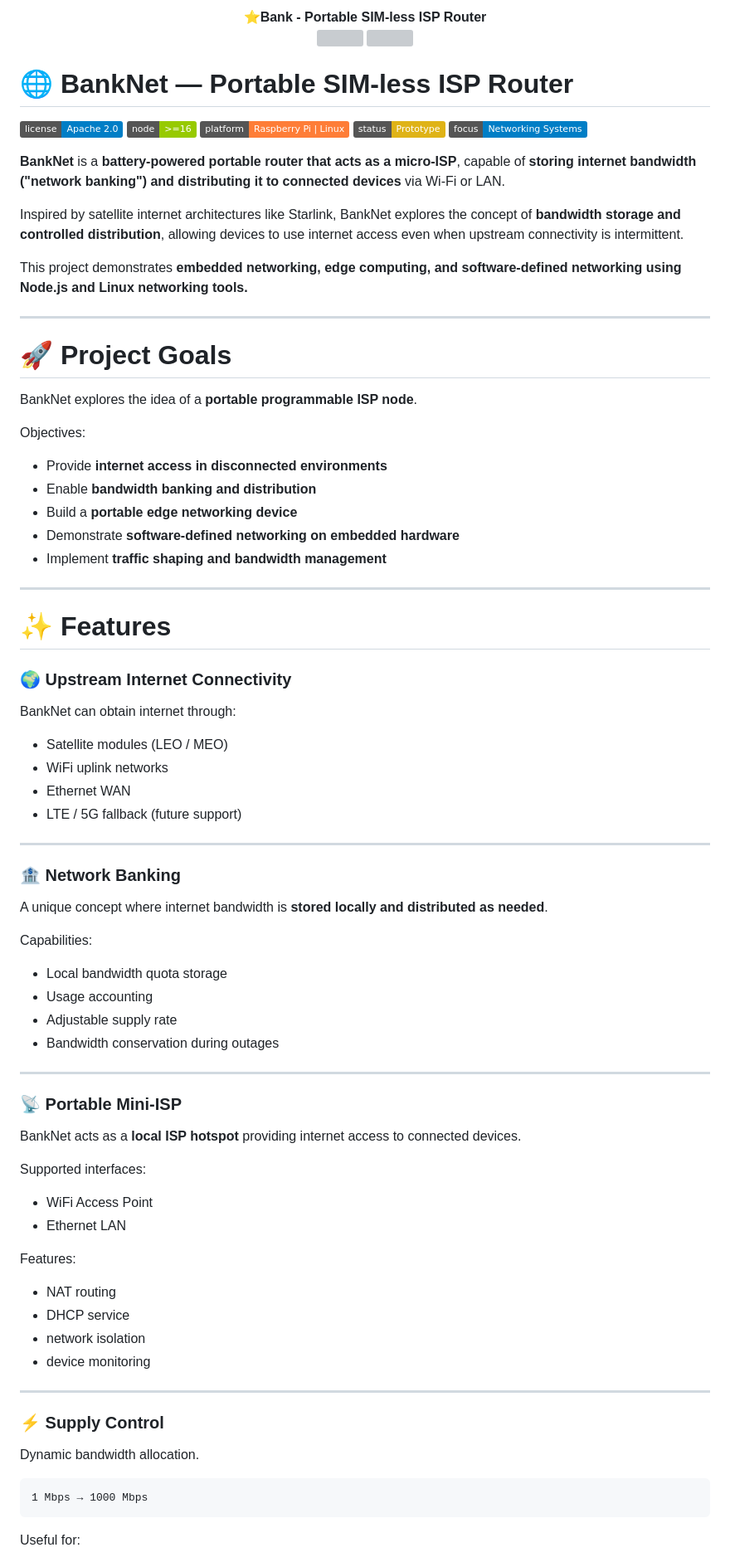
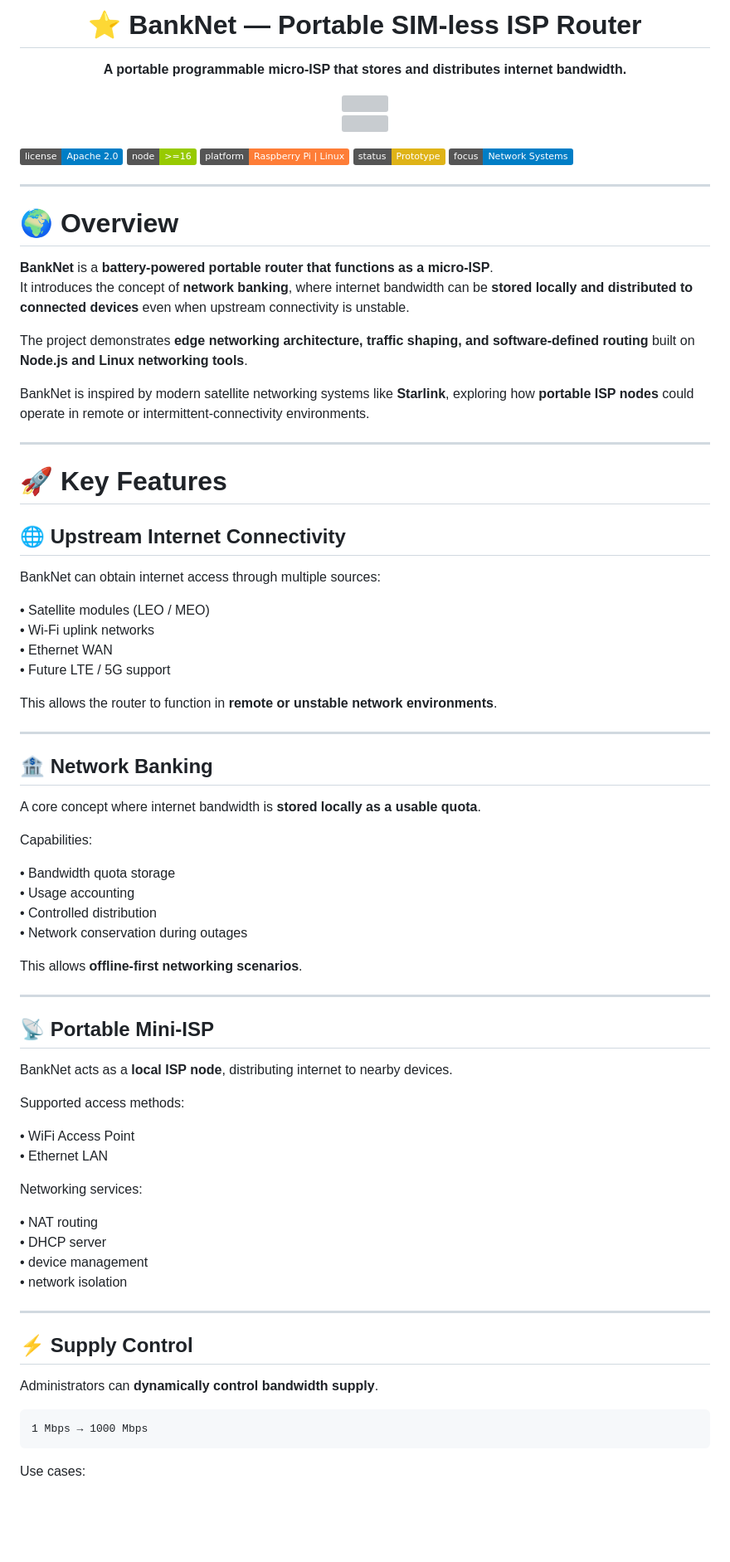
Before and after one commit to mwakidenis/banknet, a Markdown page: README.md, the part around one of its changes. Shown at 83% size. Rendered like a GitHub page; badges without logos; blank space fills up the shorter version; grey boxes are pictures that could not be loaded.

````diff
--- a/README.md
+++ b/README.md
@@ -1,5 +1,11 @@
 <div align="center">
-<b>⭐Bank - Portable SIM-less ISP Router</b>
-    </div>
+
+# ⭐ BankNet — Portable SIM-less ISP Router
+
+**A portable programmable micro-ISP that stores and distributes internet bandwidth.**
+
+<img src="https://res.cloudinary.com/dqv8dlj2s/image/upload/v1772326350/favicon_z20pgw.png" width="120"/>
+
+</div>
 
 <p align="center">
@@ -8,85 +13,83 @@
 </p>
 
-# 🌐 BankNet — Portable SIM-less ISP Router
+<p align="center">
 
 ![License](https://img.shields.io/badge/license-Apache%202.0-blue)
 ![Node](https://img.shields.io/badge/node-%3E=16-green)
 ![Platform](https://img.shields.io/badge/platform-Raspberry%20Pi%20%7C%20Linux-orange)
 ![Status](https://img.shields.io/badge/status-Prototype-yellow)
-![Networking](https://img.shields.io/badge/focus-Networking%20Systems-blue)
+![Focus](https://img.shields.io/badge/focus-Network%20Systems-blue)
 
-**BankNet** is a **battery-powered portable router that acts as a micro-ISP**, capable of **storing internet bandwidth ("network banking") and distributing it to connected devices** via Wi-Fi or LAN.
-
-Inspired by satellite internet architectures like Starlink, BankNet explores the concept of **bandwidth storage and controlled distribution**, allowing devices to use internet access even when upstream connectivity is intermittent.
-
-This project demonstrates **embedded networking, edge computing, and software-defined networking using Node.js and Linux networking tools.**
+</p>
 
 ---
 
-# 🚀 Project Goals
+# 🌍 Overview
 
-BankNet explores the idea of a **portable programmable ISP node**.
+**BankNet** is a **battery-powered portable router that functions as a micro-ISP**.
+It introduces the concept of **network banking**, where internet bandwidth can be **stored locally and distributed to connected devices** even when upstream connectivity is unstable.
 
-Objectives:
+The project demonstrates **edge networking architecture, traffic shaping, and software-defined routing** built on **Node.js and Linux networking tools**.
 
-- Provide **internet access in disconnected environments**
-- Enable **bandwidth banking and distribution**
-- Build a **portable edge networking device**
-- Demonstrate **software-defined networking on embedded hardware**
-- Implement **traffic shaping and bandwidth management**
+BankNet is inspired by modern satellite networking systems like **Starlink**, exploring how **portable ISP nodes** could operate in remote or intermittent-connectivity environments.
 
 ---
 
-# ✨ Features
+# 🚀 Key Features
 
-### 🌍 Upstream Internet Connectivity
-BankNet can obtain internet through:
+## 🌐 Upstream Internet Connectivity
 
-- Satellite modules (LEO / MEO)
-- WiFi uplink networks
-- Ethernet WAN
-- LTE / 5G fallback (future support)
+BankNet can obtain internet access through multiple sources:
+
+• Satellite modules (LEO / MEO)
+• Wi-Fi uplink networks
+• Ethernet WAN
+• Future LTE / 5G support
+
+This allows the router to function in **remote or unstable network environments**.
 
 ---
 
-### 🏦 Network Banking
+## 🏦 Network Banking
 
-A unique concept where internet bandwidth is **stored locally and distributed as needed**.
+A core concept where internet bandwidth is **stored locally as a usable quota**.
 
 Capabilities:
 
-- Local bandwidth quota storage
-- Usage accounting
-- Adjustable supply rate
-- Bandwidth conservation during outages
+• Bandwidth quota storage
+• Usage accounting
+• Controlled distribution
+• Network conservation during outages
+
+This allows **offline-first networking scenarios**.
 
 ---
 
-### 📡 Portable Mini-ISP
+## 📡 Portable Mini-ISP
 
-BankNet acts as a **local ISP hotspot** providing internet access to connected devices.
+BankNet acts as a **local ISP node**, distributing internet to nearby devices.
 
-Supported interfaces:
+Supported access methods:
 
-- WiFi Access Point
-- Ethernet LAN
+• WiFi Access Point
+• Ethernet LAN
 
-Features:
+Networking services:
 
-- NAT routing
-- DHCP service
-- network isolation
-- device monitoring
+• NAT routing
+• DHCP server
+• device management
+• network isolation
 
 ---
 
-### ⚡ Supply Control
+## ⚡ Supply Control
 
-Dynamic bandwidth allocation.
+Administrators can **dynamically control bandwidth supply**.
 
 ```
 1 Mbps → 1000 Mbps
 ```
 
-Useful for:
+Use cases:
 
````
Also changed, not shown: other parts of README.md (+127 -97 lines).
